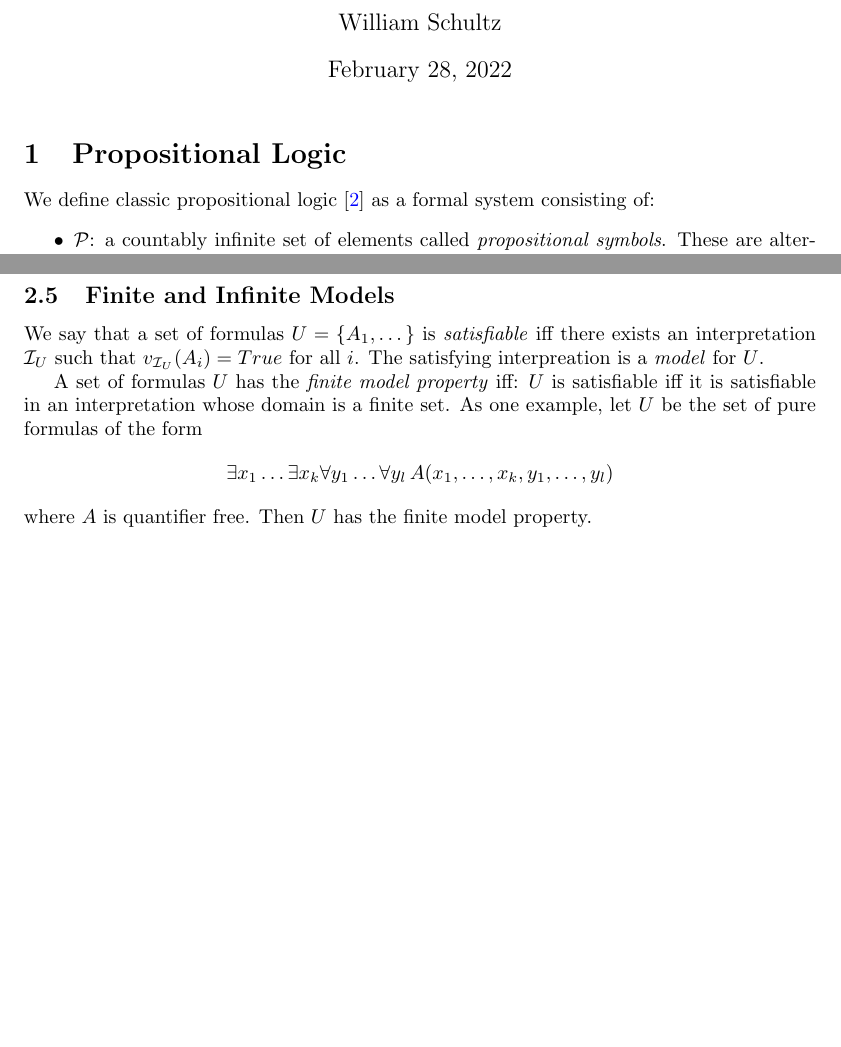
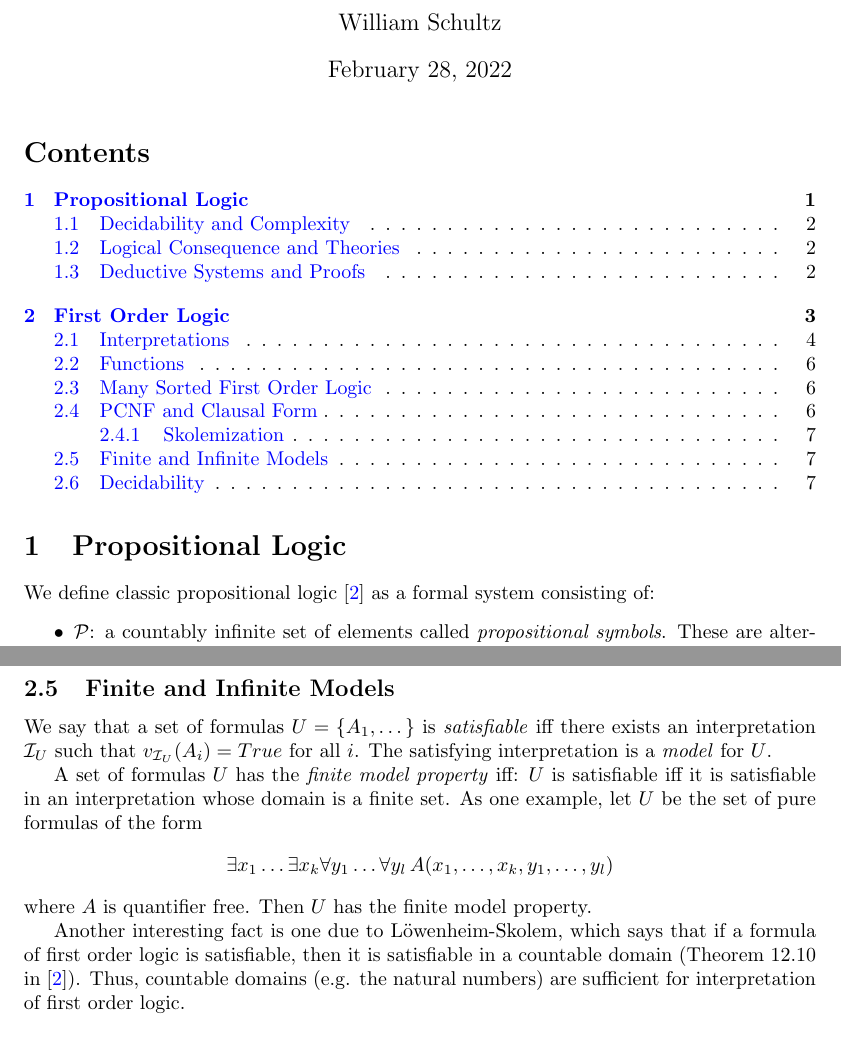
Before and after one commit to will62794/my-notes, a LaTeX document (logic-decidability-epr/logic-decidability-epr.tex): two parts of pages 1 and 6 of 8 before the commit and two parts of pages 1 and 7 of 9 after it, joined at a grey line, cut so that both start at the same text, the shorter picture padded with empty space. Compiled offline with pdfLaTeX.

Commit message:
Save notes on countable models

```diff
--- a/logic-decidability-epr/logic-decidability-epr.tex
+++ b/logic-decidability-epr/logic-decidability-epr.tex
@@ -15,6 +15,7 @@
 \date{\today}
 
 \maketitle
+\tableofcontents
 
 \newcommand{\propvars}{{\mathcal{P}}}
 \newcommand{\A}{\forall}
@@ -22,7 +23,7 @@
 
 \section{Propositional Logic}
 
-We define classic propositional logic \cite{2021benari} as a formal system consisting of:
+We define classic propositional logic \cite{2012benari} as a formal system consisting of:
 \begin{itemize}
     \item $\propvars$: a countably infinite set of elements called \textit{propositional symbols}. These are alternately referred to as \textit{propositional variables}, \textit{atomic propositions} or just \textit{atoms}.
     \item $\Omega$: set of logical \textit{operators} or \textit{connectives}.
@@ -197,13 +198,15 @@ Intuitively, we think of reading the quantifiers as ``for all $x$, find a $y$ as
 
 \subsection{Finite and Infinite Models}
 
-We say that a set of formulas $U=\{A_1,\dots\}$ is \textit{satisfiable} iff there exists an interpretation $\interp_U$ such that $v_{\interp_U}(A_i)=True$ for all $i$. The satisfying interpreation is a \textit{model} for $U$.
+We say that a set of formulas $U=\{A_1,\dots\}$ is \textit{satisfiable} iff there exists an interpretation $\interp_U$ such that $v_{\interp_U}(A_i)=True$ for all $i$. The satisfying interpretation is a \textit{model} for $U$.
 
 A set of formulas $U$ has the \textit{finite model property} iff: $U$ is satisfiable iff it is satisfiable in an interpretation whose domain is a finite set. As one example, let $U$ be the set of pure formulas of the form
 \begin{align*}
     \E x_1 \dots \E x_k \A y_1 \dots \A y_l \, A(x_1,\dots,x_k,y_1,\dots,y_l)
 \end{align*}
 where $A$ is quantifier free. Then $U$ has the finite model property.
+
+Another interesting fact is one due to L\"{o}wenheim-Skolem, which says that if a formula of first order logic is satisfiable, then it is satisfiable in a countable domain (Theorem 12.10 in \cite{2012benari}). Thus, countable domains (e.g. the natural numbers) are sufficient for interpretation of first order logic.
 
 \subsection{Decidability}
 
```
Also changed, not shown: references.bib (+1 -1 lines), logic-decidability-epr/logic-decidability-epr.pdf, 1 other file.
